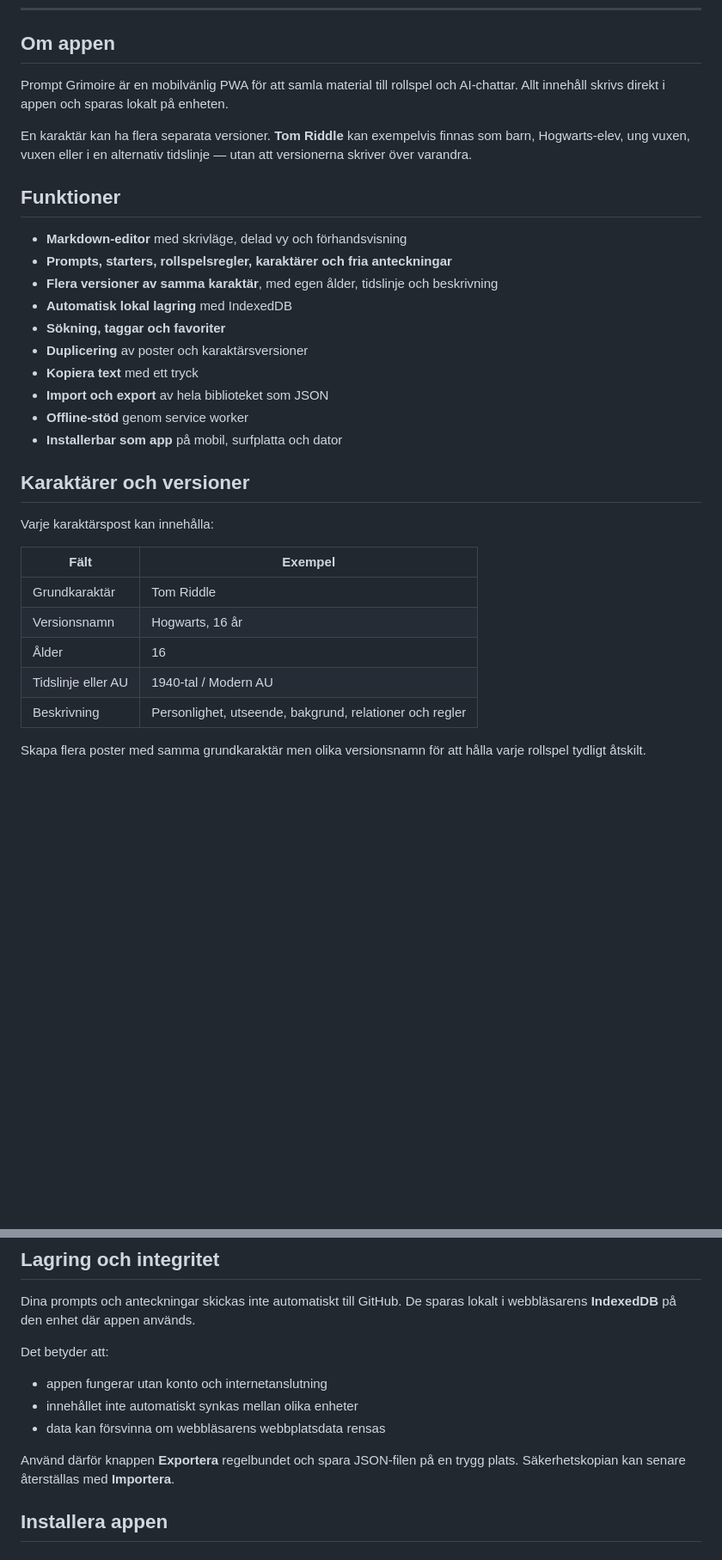
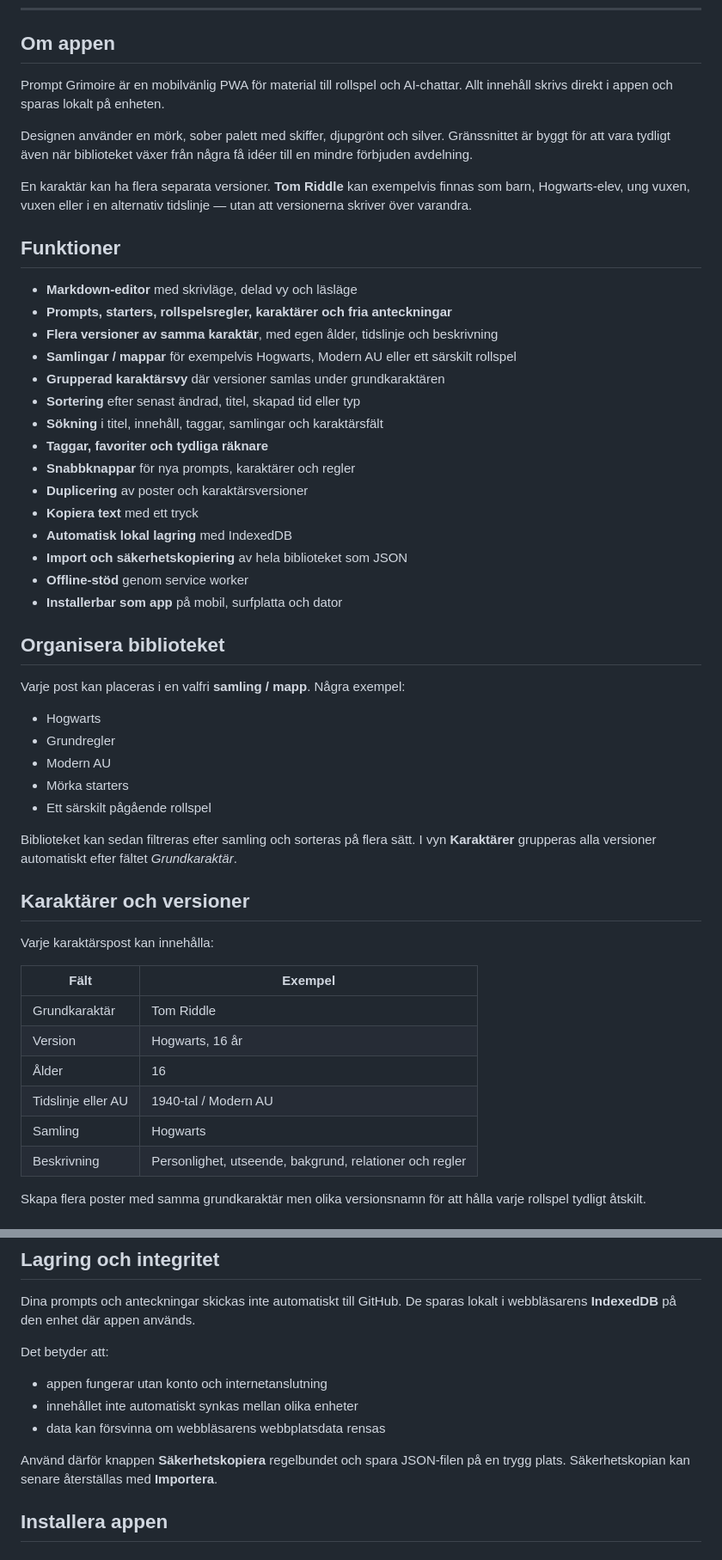
Before and after one commit to RobynT98/Prompt-Grimoire, a Markdown page: README.md, 2 parts joined by grey strips. Shown at 86% size. Rendered like a GitHub page; blank space fills up the shorter version.

Commit message:
Document redesigned library organization

```diff
--- a/README.md
+++ b/README.md
@@ -15,22 +15,41 @@ Skriv, organisera och återanvänd prompts, starters, regler och karaktärsversi
 
 ## Om appen
 
-Prompt Grimoire är en mobilvänlig PWA för att samla material till rollspel och AI-chattar. Allt innehåll skrivs direkt i appen och sparas lokalt på enheten.
+Prompt Grimoire är en mobilvänlig PWA för material till rollspel och AI-chattar. Allt innehåll skrivs direkt i appen och sparas lokalt på enheten.
+
+Designen använder en mörk, sober palett med skiffer, djupgrönt och silver. Gränssnittet är byggt för att vara tydligt även när biblioteket växer från några få idéer till en mindre förbjuden avdelning.
 
 En karaktär kan ha flera separata versioner. **Tom Riddle** kan exempelvis finnas som barn, Hogwarts-elev, ung vuxen, vuxen eller i en alternativ tidslinje — utan att versionerna skriver över varandra.
 
 ## Funktioner
 
-- **Markdown-editor** med skrivläge, delad vy och förhandsvisning
+- **Markdown-editor** med skrivläge, delad vy och läsläge
 - **Prompts, starters, rollspelsregler, karaktärer och fria anteckningar**
 - **Flera versioner av samma karaktär**, med egen ålder, tidslinje och beskrivning
-- **Automatisk lokal lagring** med IndexedDB
-- **Sökning, taggar och favoriter**
+- **Samlingar / mappar** för exempelvis Hogwarts, Modern AU eller ett särskilt rollspel
+- **Grupperad karaktärsvy** där versioner samlas under grundkaraktären
+- **Sortering** efter senast ändrad, titel, skapad tid eller typ
+- **Sökning** i titel, innehåll, taggar, samlingar och karaktärsfält
+- **Taggar, favoriter och tydliga räknare**
+- **Snabbknappar** för nya prompts, karaktärer och regler
 - **Duplicering** av poster och karaktärsversioner
 - **Kopiera text** med ett tryck
-- **Import och export** av hela biblioteket som JSON
+- **Automatisk lokal lagring** med IndexedDB
+- **Import och säkerhetskopiering** av hela biblioteket som JSON
 - **Offline-stöd** genom service worker
 - **Installerbar som app** på mobil, surfplatta och dator
+
+## Organisera biblioteket
+
+Varje post kan placeras i en valfri **samling / mapp**. Några exempel:
+
+- Hogwarts
+- Grundregler
+- Modern AU
+- Mörka starters
+- Ett särskilt pågående rollspel
+
+Biblioteket kan sedan filtreras efter samling och sorteras på flera sätt. I vyn **Karaktärer** grupperas alla versioner automatiskt efter fältet *Grundkaraktär*.
 
 ## Karaktärer och versioner
 
@@ -39,9 +58,10 @@ Varje karaktärspost kan innehålla:
 | Fält | Exempel |
 |---|---|
 | Grundkaraktär | Tom Riddle |
-| Versionsnamn | Hogwarts, 16 år |
+| Version | Hogwarts, 16 år |
 | Ålder | 16 |
 | Tidslinje eller AU | 1940-tal / Modern AU |
+| Samling | Hogwarts |
 | Beskrivning | Personlighet, utseende, bakgrund, relationer och regler |
 
 Skapa flera poster med samma grundkaraktär men olika versionsnamn för att hålla varje rollspel tydligt åtskilt.
@@ -73,7 +93,7 @@ Det betyder att:
 - innehållet inte automatiskt synkas mellan olika enheter
 - data kan försvinna om webbläsarens webbplatsdata rensas
 
-Använd därför knappen **Exportera** regelbundet och spara JSON-filen på en trygg plats. Säkerhetskopian kan senare återställas med **Importera**.
+Använd därför knappen **Säkerhetskopiera** regelbundet och spara JSON-filen på en trygg plats. Säkerhetskopian kan senare återställas med **Importera**.
 
 ## Installera appen
 
```
